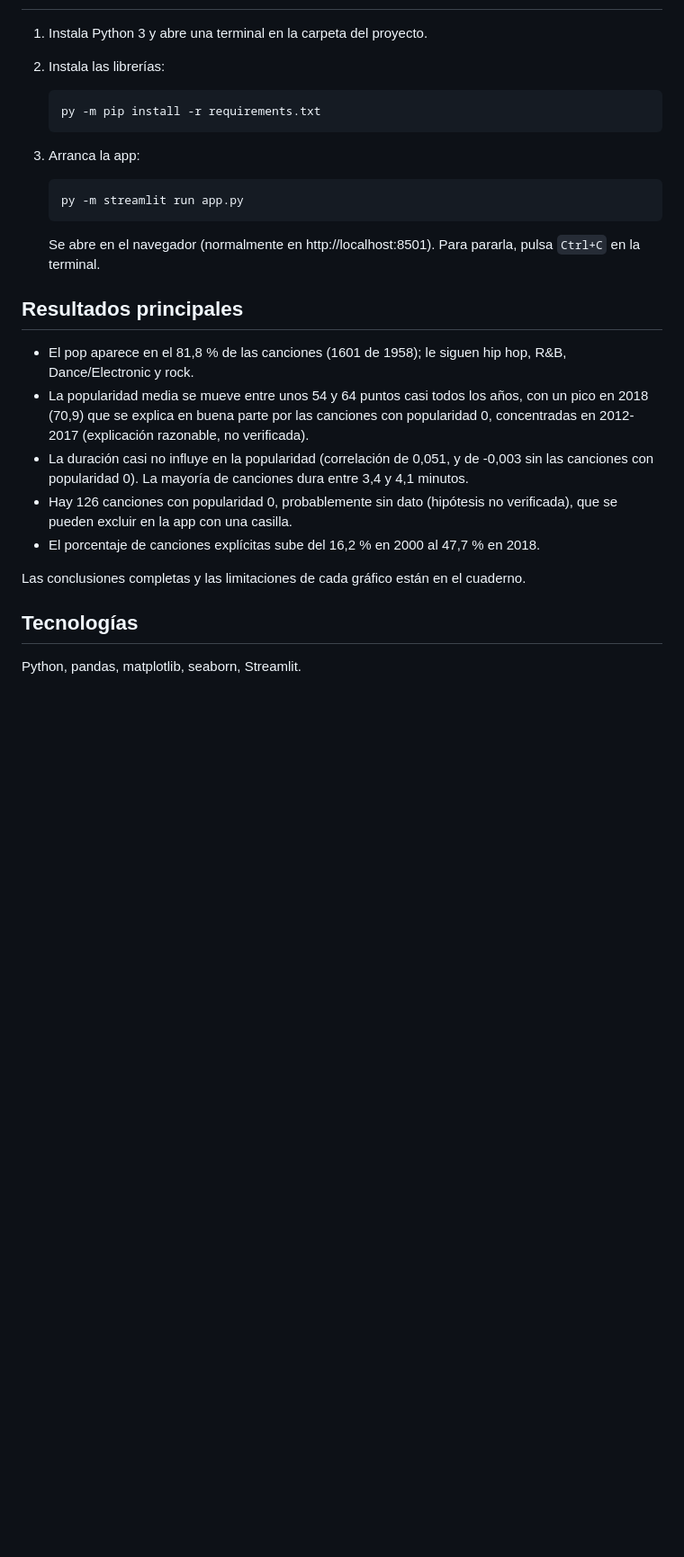
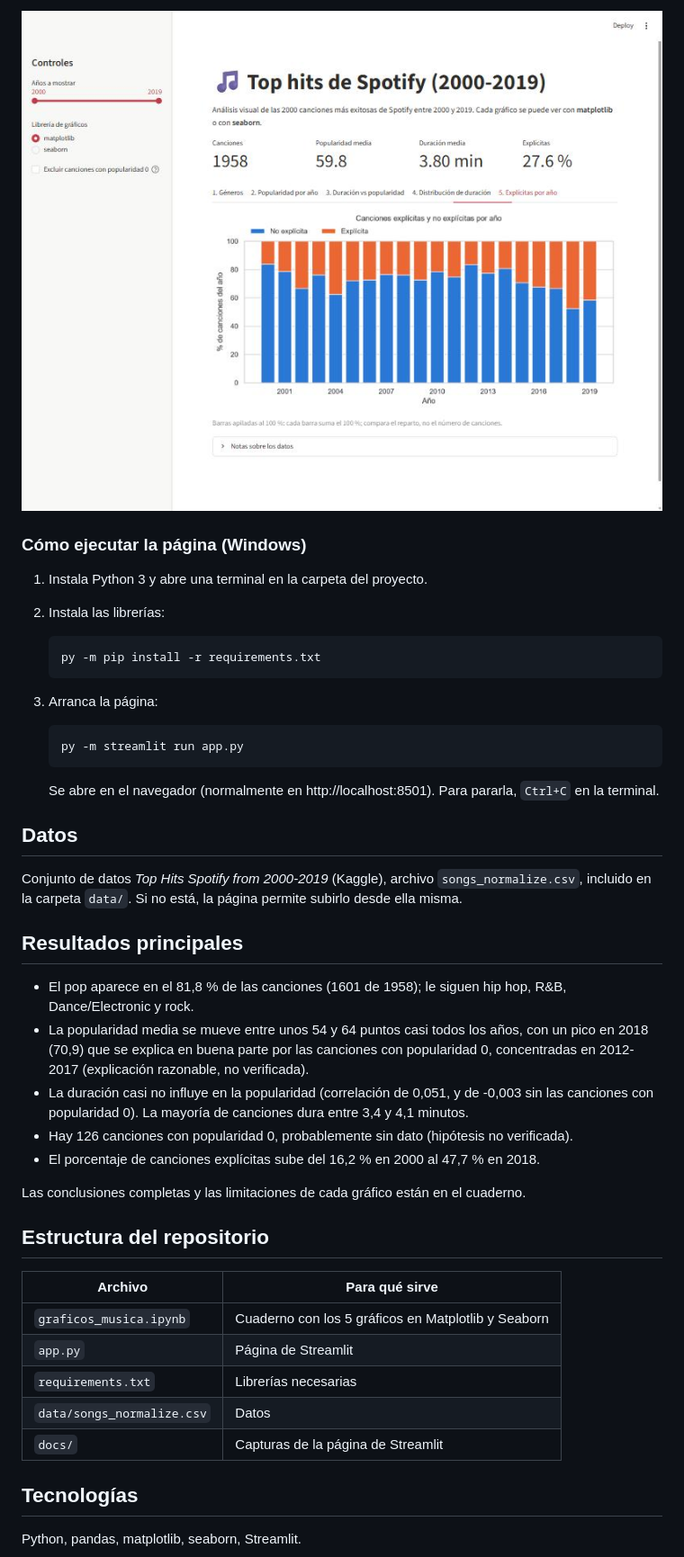
Before and after one commit to DanielML84/graficos-musica, a Markdown page: README.md, the part around one of its changes. Shown at 90% size. Rendered like a GitHub page; pictures changed too: docs/app_5_explicitas_por_anio.jpg (added); blank space fills up the shorter version.

````diff
--- a/README.md
+++ b/README.md
@@ -31,3 +59,6 @@ Decisiones de limpieza (explicadas en el cuaderno): se usan solo los años 2000-
+![Gráfico 5: canciones explícitas por año](docs/app_5_explicitas_por_anio.jpg)
+
+### Cómo ejecutar la página (Windows)
 
 1. Instala Python 3 y abre una terminal en la carpeta del proyecto.
 2. Instala las librerías:
@@ -36,24 +67,38 @@ Decisiones de limpieza (explicadas en el cuaderno): se usan solo los años 2000-
    py -m pip install -r requirements.txt
    ```
 
-3. Arranca la app:
+3. Arranca la página:
 
    ```
    py -m streamlit run app.py
    ```
 
-   Se abre en el navegador (normalmente en http://localhost:8501). Para pararla, pulsa `Ctrl+C` en la terminal.
+   Se abre en el navegador (normalmente en http://localhost:8501). Para pararla, `Ctrl+C` en la terminal.
+
+## Datos
+
+Conjunto de datos *Top Hits Spotify from 2000-2019* (Kaggle), archivo `songs_normalize.csv`, incluido en la carpeta `data/`. Si no está, la página permite subirlo desde ella misma.
 
 ## Resultados principales
 
 - El pop aparece en el 81,8 % de las canciones (1601 de 1958); le siguen hip hop, R&B, Dance/Electronic y rock.
 - La popularidad media se mueve entre unos 54 y 64 puntos casi todos los años, con un pico en 2018 (70,9) que se explica en buena parte por las canciones con popularidad 0, concentradas en 2012-2017 (explicación razonable, no verificada).
 - La duración casi no influye en la popularidad (correlación de 0,051, y de -0,003 sin las canciones con popularidad 0). La mayoría de canciones dura entre 3,4 y 4,1 minutos.
-- Hay 126 canciones con popularidad 0, probablemente sin dato (hipótesis no verificada), que se pueden excluir en la app con una casilla.
+- Hay 126 canciones con popularidad 0, probablemente sin dato (hipótesis no verificada).
 - El porcentaje de canciones explícitas sube del 16,2 % en 2000 al 47,7 % en 2018.
 
 Las conclusiones completas y las limitaciones de cada gráfico están en el cuaderno.
 
+## Estructura del repositorio
+
+| Archivo | Para qué sirve |
+|---|---|
+| `graficos_musica.ipynb` | Cuaderno con los 5 gráficos en Matplotlib y Seaborn |
+| `app.py` | Página de Streamlit |
+| `requirements.txt` | Librerías necesarias |
+| `data/songs_normalize.csv` | Datos |
+| `docs/` | Capturas de la página de Streamlit |
+
 ## Tecnologías
 
 Python, pandas, matplotlib, seaborn, Streamlit.
````
Also changed, not shown: other parts of README.md (+46 -18 lines), docs/app_1_generos.jpg (added), docs/app_2_popularidad_por_anio.jpg (added), docs/app_3_duracion_vs_popularidad.jpg (added), docs/app_4_distribucion_duracion.jpg (added), 1 other file.
